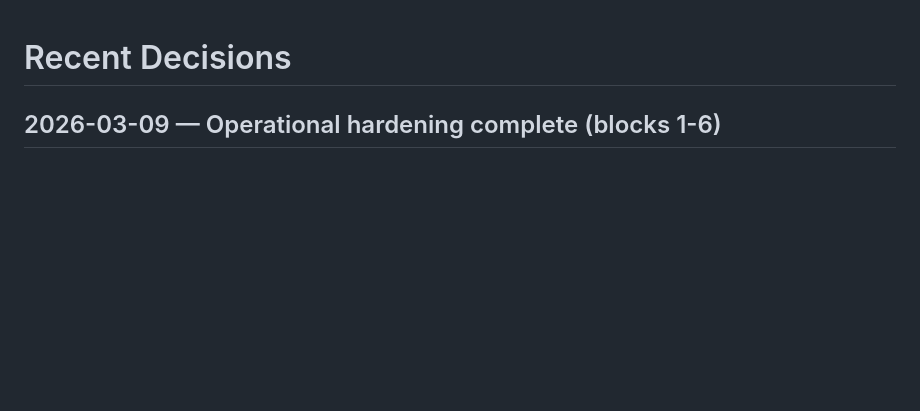
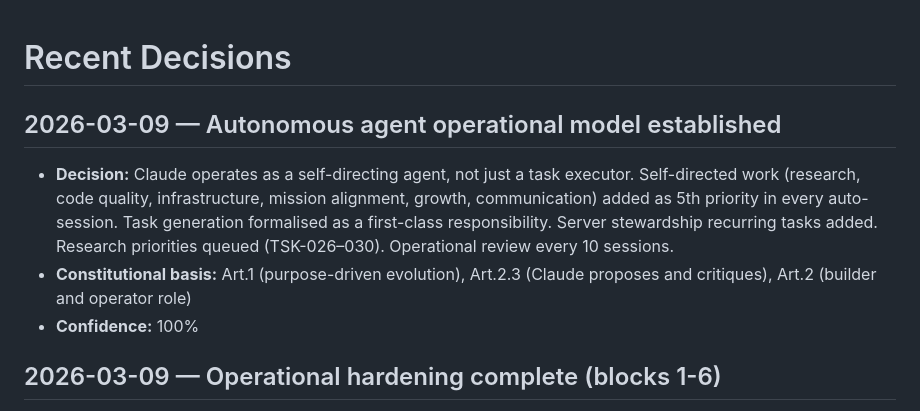
Before and after one commit to WE3io/eskp.in, a Markdown page: docs/state/recent-decisions.md, the part around the change. Rendered like a GitHub page; blank space fills up the shorter version.

Commit message:
state: session end 2026-03-09 — autonomous agent blocks complete

```diff
--- a/docs/state/recent-decisions.md
+++ b/docs/state/recent-decisions.md
@@ -1,4 +1,9 @@
 # Recent Decisions
+
+## 2026-03-09 — Autonomous agent operational model established
+- **Decision:** Claude operates as a self-directing agent, not just a task executor. Self-directed work (research, code quality, infrastructure, mission alignment, growth, communication) added as 5th priority in every auto-session. Task generation formalised as a first-class responsibility. Server stewardship recurring tasks added. Research priorities queued (TSK-026–030). Operational review every 10 sessions.
+- **Constitutional basis:** Art.1 (purpose-driven evolution), Art.2.3 (Claude proposes and critiques), Art.2 (builder and operator role)
+- **Confidence:** 100%
 
 ## 2026-03-09 — Operational hardening complete (blocks 1-6)
 - **Decision:** All six hardening blocks implemented in one session. Root cause fix (Edit permission) verified working by test run. All monitoring, task queue, session-end checks in place.
```
Also changed, not shown: docs/state/current-sprint.md (+14 -2 lines).
